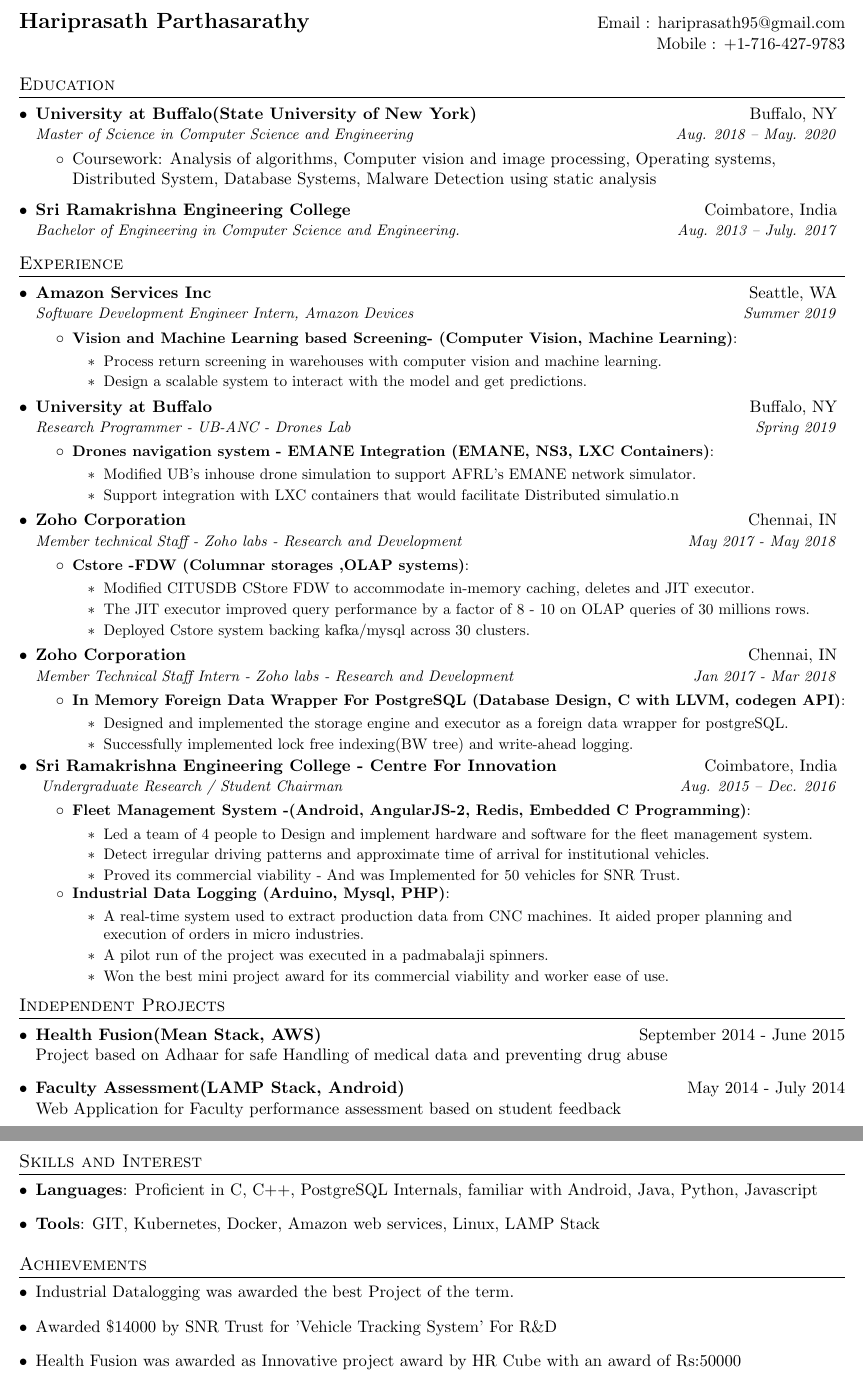
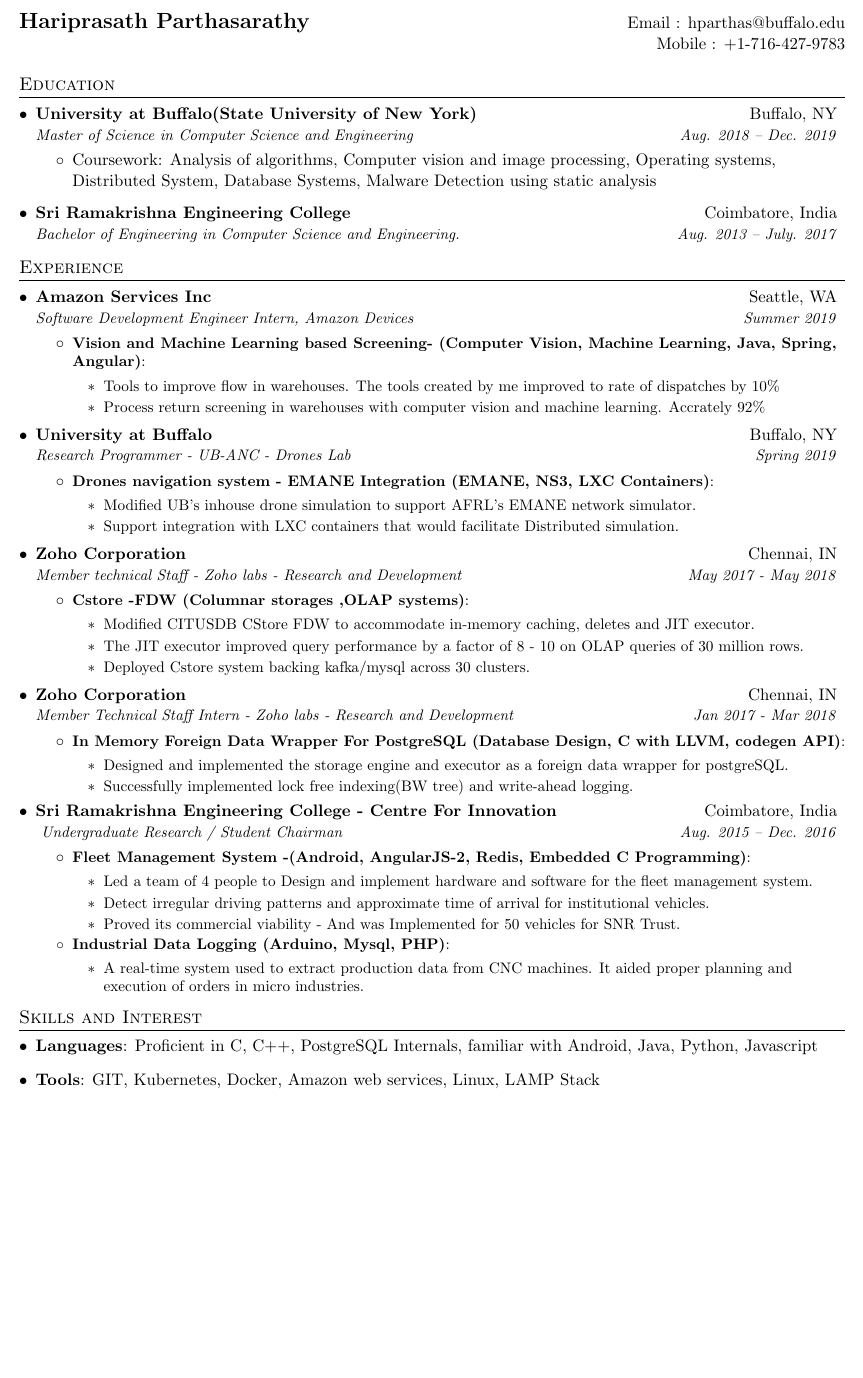
Before and after one commit to hariprasath95/Resume, a LaTeX CV (resume.tex): two parts of pages 1 and 2 of 2 before the commit and part of the page after it, the two joined at a grey line, cut so that both start at the same text, the shorter picture padded with empty space. Compiled offline with pdfLaTeX.

Commit message:
improvements

```diff
--- a/resume.tex
+++ b/resume.tex
@@ -68,7 +68,7 @@
 
 %----------HEADING-----------------
 \begin{tabular*}{\textwidth}{l@{\extracolsep{\fill}}r}
-  \textbf{\Large Hariprasath Parthasarathy} & Email : \href{mailto:hariprasath95@gmail.com}{hariprasath95@gmail.com}\\
+  \textbf{\Large Hariprasath Parthasarathy} & Email : \href{mailto:hparthas@buffalo.edu}{hparthas@buffalo.edu}\\
   \ &\ Mobile : +1-716-427-9783 \\
 
 \end{tabular*}
@@ -79,7 +79,7 @@
   \resumeSubHeadingListStart
     \resumeSubheading
       {University at Buffalo(State University of New York)}{Buffalo, NY}
-      {Master of Science in Computer Science and Engineering }{Aug. 2018 -- May. 2020}
+      {Master of Science in Computer Science and Engineering }{Aug. 2018 -- Dec. 2019}
       \begin{itemize}
         \item {{Coursework: Analysis of algorithms, Computer vision and image processing, Operating systems, Distributed System, Database Systems, Malware Detection using static analysis}}
         \vspace{-5px}
@@ -101,11 +101,11 @@
   {Amazon Services Inc}{Seattle, WA}
   {Software Development Engineer Intern, Amazon Devices}{Summer 2019}
   \resumeItemListStart
-    \resumeItem{Vision and Machine Learning based Screening- (Computer Vision, Machine Learning)}
+    \resumeItem{Vision and Machine Learning based Screening- (Computer Vision, Machine Learning, Java, Spring, Angular)}
       {
         \resumeItemListStart
-        \item{{Process return screening in warehouses with computer vision and machine learning.}}
-        \item{{Design a scalable system to interact with the model and get predictions. }}
+        \item {{Tools to improve flow in warehouses. The tools created by me improved to rate of dispatches by 10\%}}
+        \item{{Process return screening in warehouses with computer vision and machine learning. Accrately 92\%}}
         \resumeItemListEnd
         }\vspace{2px}
 
@@ -118,7 +118,7 @@
           {
             \resumeItemListStart
             \item{{Modified UB's inhouse drone simulation to support AFRL's EMANE network simulator.}}
-            \item{{Support integration with LXC containers that would facilitate Distributed simulatio.n}}
+            \item{{Support integration with LXC containers that would facilitate Distributed simulation.}}
            \resumeItemListEnd
             }\vspace{2px}
 
@@ -131,7 +131,7 @@
           {
             \resumeItemListStart
             \item{{Modified CITUSDB CStore FDW to accommodate in-memory caching, deletes and JIT executor.}}
-            \item{{The JIT executor improved query performance by a factor of 8 - 10 on OLAP queries of 30 millions rows.}}
+            \item{{The JIT executor improved query performance by a factor of 8 - 10 on OLAP queries of 30 million rows.}}
             \item{{Deployed Cstore system backing kafka/mysql across 30 clusters.}}
             \resumeItemListEnd
             }\vspace{2px}
@@ -167,10 +167,8 @@
           \item{ {A real-time system used to extract production data from CNC machines.
         It  aided proper planning and execution of orders in micro industries.
         }}
-        \item{ {A pilot run of the project was executed in a padmabalaji spinners.
-        }}
-        \item{ {Won the best mini project award for its commercial viability and worker ease of use.}
-        }
+
+
         \resumeItemListEnd
         }
         \resumeItemListEnd
@@ -180,24 +178,6 @@
   \resumeSubHeadingListEnd
 
 
-
-% --------PROGRAMMING SKILLS------------
-\section{Independent Projects }
-\resumeSubHeadingListStart
-\item{
-  \textbf{{Health Fusion(Mean Stack, AWS)}}
-\hfill
-{September 2014 - June 2015}\\
-  {Project based on Adhaar for safe Handling of medical data and preventing drug abuse }{}
-   }
-\item{
-  \textbf{{Faculty Assessment(LAMP Stack, Android)}}
-\hfill
-{May 2014 - July 2014}\\
-  {Web Application for Faculty performance assessment based on student feedback}{}
-   }
-
-\resumeSubHeadingListEnd
 % --------PROGRAMMING SKILLS------------
 \section{Skills and Interest}
  \resumeSubHeadingListStart
@@ -208,22 +188,4 @@
     \textbf{Tools}: GIT, Kubernetes, Docker, Amazon web services, Linux, LAMP Stack
   }
  \resumeSubHeadingListEnd
-%-----------PROJECTS-----------------
-\section{Achievements}
-\resumeSubHeadingListStart
-\item{
-{
-  Industrial Datalogging was awarded the best Project of the term.
-}}
-\item{
-{Awarded \$14000 by SNR Trust for 'Vehicle Tracking System' For R\&D}
-}
-\item{
-{ Health Fusion was awarded as Innovative project award by HR Cube with an award of Rs:50000}}
-
- \resumeSubHeadingListEnd
-
-
-
-% -------------------------------------------
 \end{document}
```
Also changed, not shown: resume.pdf.
